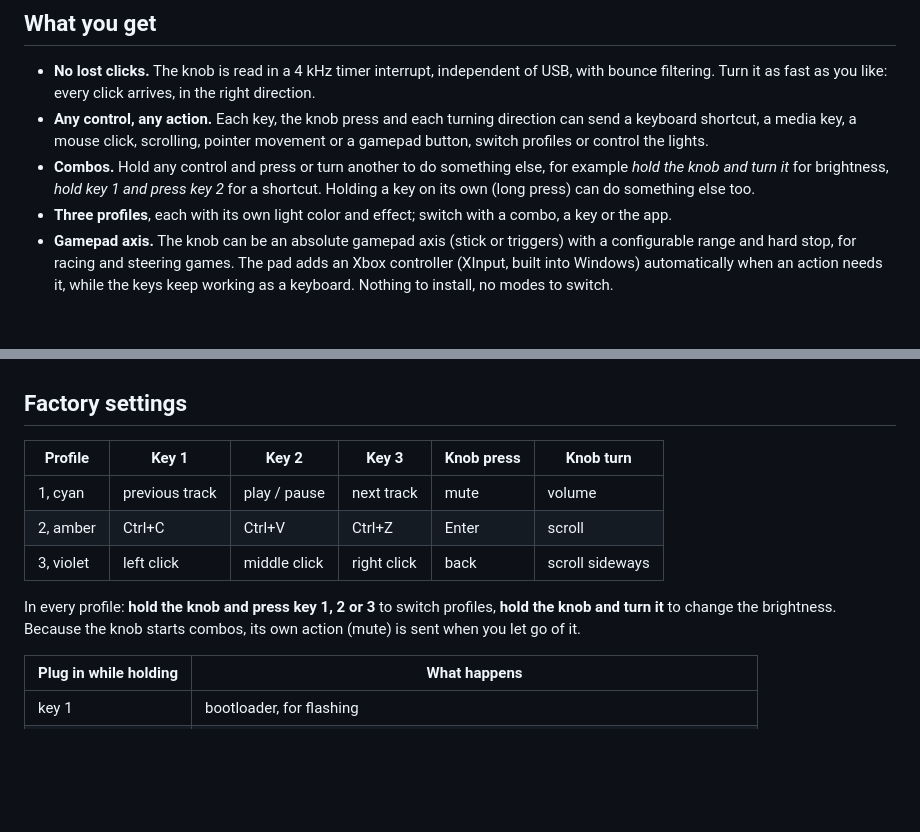
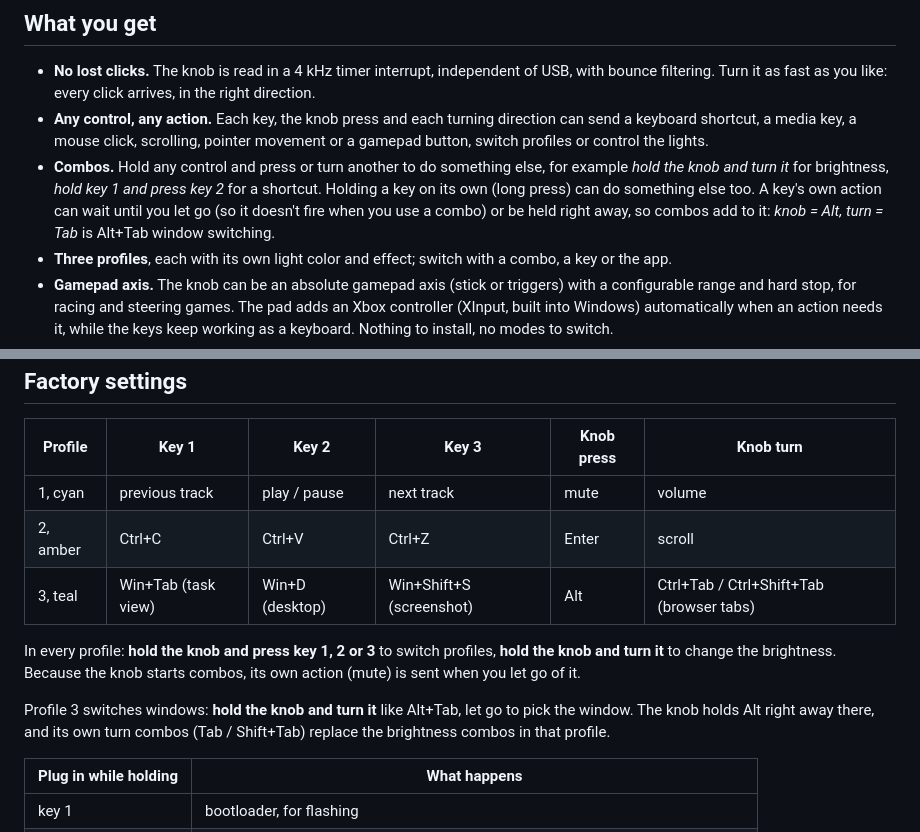
Before and after one commit to HiWord9/wildpad, a Markdown page: README.md, 2 parts joined by grey strips. Drawn GitHub-style; blank space fills up the shorter version.

Commit message:
Docs: right-away option, profile combos override, windows profile
Co-Authored-By: Claude Opus 5.5 <noreply@anthropic.com>

```diff
--- a/README.md
+++ b/README.md
@@ -20,7 +20,10 @@ any speed, and its app can only assign a key per button. Detent replaces both.
   a gamepad button, switch profiles or control the lights.
 - **Combos.** Hold any control and press or turn another to do something else, for
   example *hold the knob and turn it* for brightness, *hold key 1 and press key 2* for
-  a shortcut. Holding a key on its own (long press) can do something else too.
+  a shortcut. Holding a key on its own (long press) can do something else too. A key's
+  own action can wait until you let go (so it doesn't fire when you use a combo) or be
+  held right away, so combos add to it: *knob = Alt, turn = Tab* is Alt+Tab window
+  switching.
 - **Three profiles**, each with its own light color and effect; switch with a combo,
   a key or the app.
 - **Gamepad axis.** The knob can be an absolute gamepad axis (stick or triggers) with a
@@ -90,11 +93,15 @@ choose what it does.
 |---|---|---|---|---|---|
 | 1, cyan | previous track | play / pause | next track | mute | volume |
 | 2, amber | Ctrl+C | Ctrl+V | Ctrl+Z | Enter | scroll |
-| 3, violet | left click | middle click | right click | back | scroll sideways |
+| 3, teal | Win+Tab (task view) | Win+D (desktop) | Win+Shift+S (screenshot) | Alt | Ctrl+Tab / Ctrl+Shift+Tab (browser tabs) |
 
 In every profile: **hold the knob and press key 1, 2 or 3** to switch profiles,
 **hold the knob and turn it** to change the brightness. Because the knob starts combos,
 its own action (mute) is sent when you let go of it.
+
+Profile 3 switches windows: **hold the knob and turn it** like Alt+Tab, let go to pick
+the window. The knob holds Alt right away there, and its own turn combos (Tab /
+Shift+Tab) replace the brightness combos in that profile.
 
 | Plug in while holding | What happens |
 |---|---|
```
Also changed, not shown: docs/protocol.md (+14 -4 lines).
